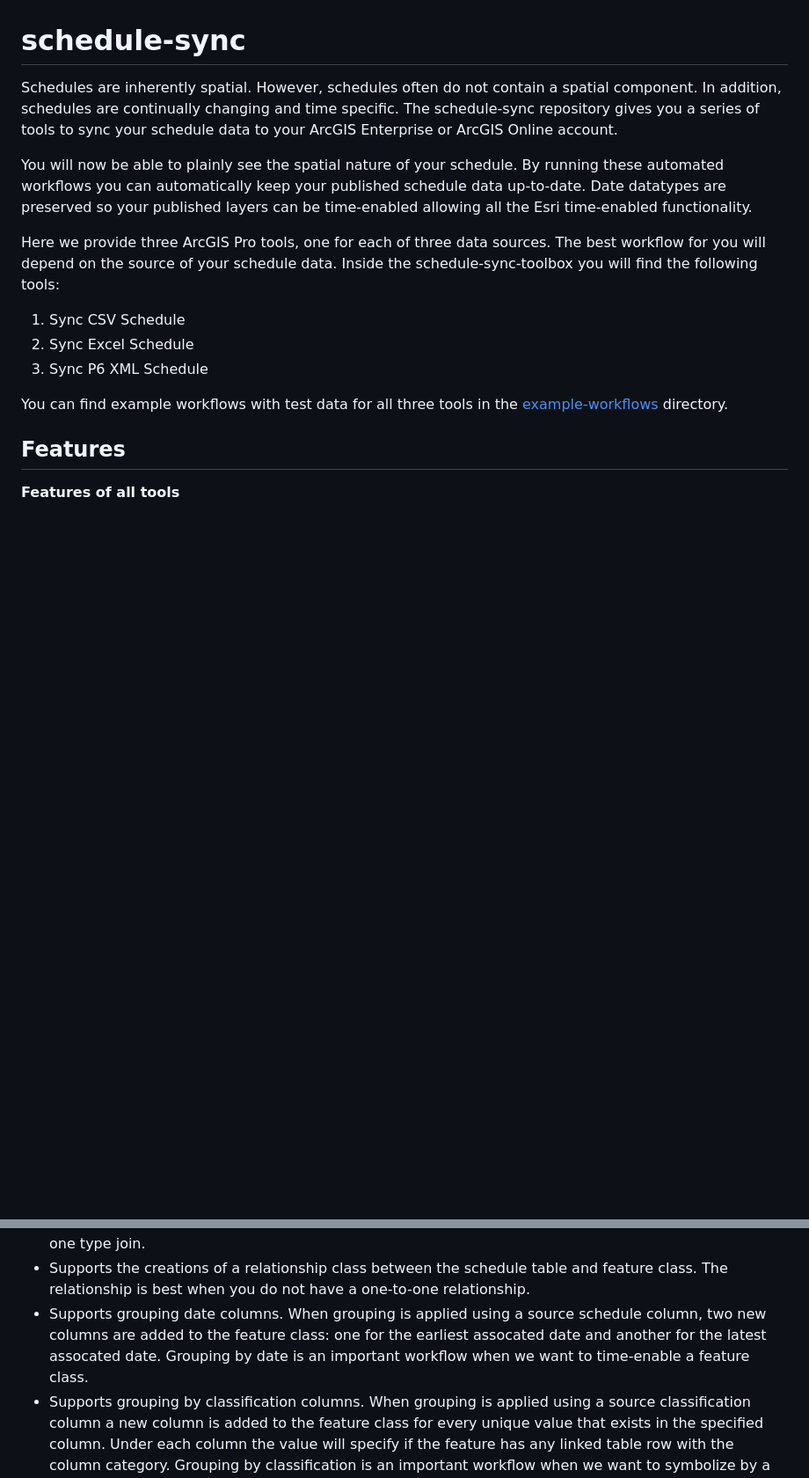
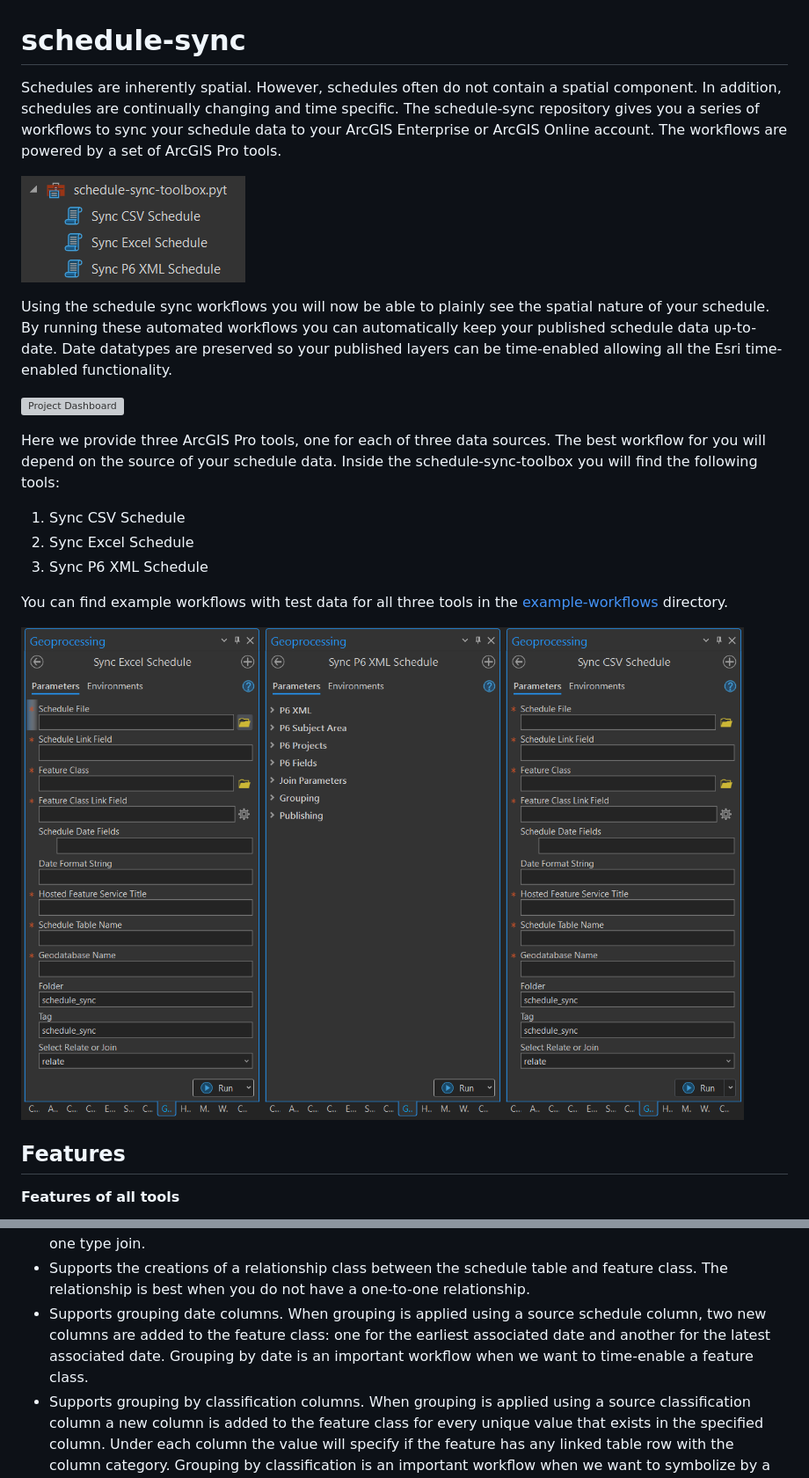
Before and after one commit to Esri/schedule-sync, a Markdown page: README.md, 2 parts joined by grey strips. Shown at 88% size. Drawn GitHub-style; pictures changed too: media/toolbox.png (added), media/tools.png (added); blank space fills up the shorter version; grey boxes are pictures that could not be loaded.

Commit message:
add pictures to readme

```diff
--- a/README.md
+++ b/README.md
@@ -1,8 +1,12 @@
 # schedule-sync
 
-Schedules are inherently spatial. However, schedules often do not contain a spatial component. In addition, schedules are continually changing and time specific. The schedule-sync repository gives you a series of tools to sync your schedule data to your ArcGIS Enterprise or ArcGIS Online account.
+Schedules are inherently spatial. However, schedules often do not contain a spatial component. In addition, schedules are continually changing and time specific. The schedule-sync repository gives you a series of workflows to sync your schedule data to your ArcGIS Enterprise or ArcGIS Online account. The workflows are powered by a set of ArcGIS Pro tools.
 
-You will now be able to plainly see the spatial nature of your schedule. By running these automated workflows you can automatically keep your published schedule data up-to-date. Date datatypes are preserved so your published layers can be time-enabled allowing all the Esri time-enabled functionality.
+![Schedule Sync Toolbox](./media/toolbox.png)
+
+Using the schedule sync workflows you will now be able to plainly see the spatial nature of your schedule. By running these automated workflows you can automatically keep your published schedule data up-to-date. Date datatypes are preserved so your published layers can be time-enabled allowing all the Esri time-enabled functionality.
+
+![Project Dashboard](./media/projectDash01.png)
 
 Here we provide three ArcGIS Pro tools, one for each of three data sources. The best workflow for you will depend on the source of your schedule data. Inside the schedule-sync-toolbox you will find the following tools:
 
@@ -11,6 +15,8 @@ Here we provide three ArcGIS Pro tools, one for each of three data sources. The
 1. Sync P6 XML Schedule
 
 You can find example workflows with test data for all three tools in the [example-workflows](example-workflows) directory.
+
+![Schedule Sync Tools](./media/tools.png)
 
 ## Features
 
@@ -46,7 +52,7 @@ You can find example workflows with test data for all three tools in the [exampl
 * Supports the creation of schedule tables from the P6 Project, Activity, and WBS subject areas.
 * Supports the joining of the schedule table and a feature class. The join is best when you have a one-to-one type join.
 * Supports the creations of a relationship class between the schedule table and feature class. The relationship is best when you do not have a one-to-one relationship.
-* Supports grouping date columns. When grouping is applied using a source schedule column, two new columns are added to the feature class: one for the earliest assocated date and another for the latest assocated date. Grouping by date is an important workflow when we want to time-enable a feature class.
+* Supports grouping date columns. When grouping is applied using a source schedule column, two new columns are added to the feature class: one for the earliest associated date and another for the latest associated date. Grouping by date is an important workflow when we want to time-enable a feature class.
 * Supports grouping by classification columns. When grouping is applied using a source classification column a new column is added to the feature class for every unique value that exists in the specified column. Under each column the value will specify if the feature has any linked table row with the column category. Grouping by classification is an important workflow when we want to symbolize by a categories.
 
 
```
Also changed, not shown: 1 other file.
